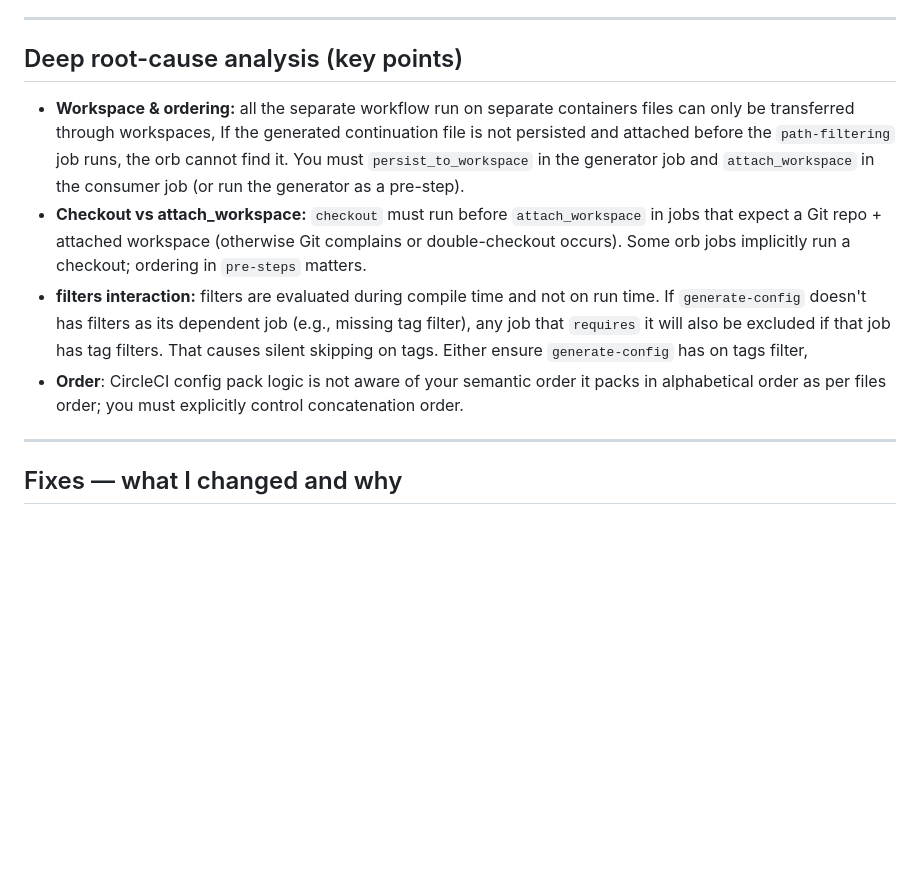
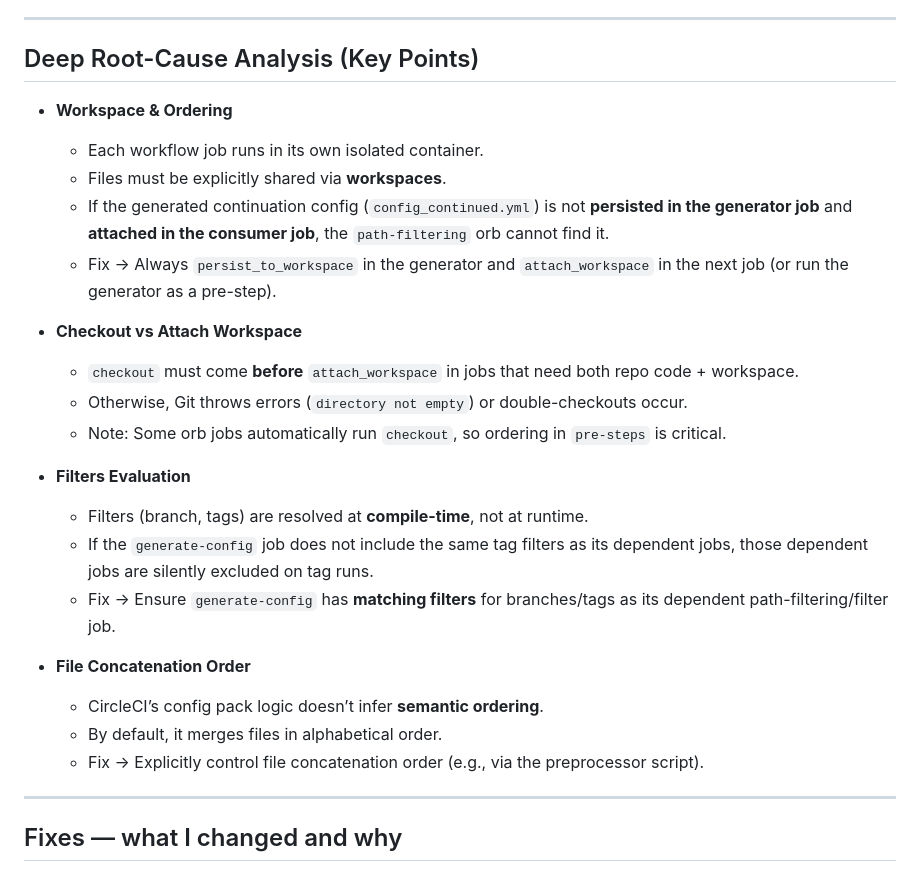
Before and after one commit to arsalanshaikh13/Parallax-Provider-Tutorial, a Markdown page: README.md, the part around the change. Drawn GitHub-style; blank space fills up the shorter version.

```diff
--- a/README.md
+++ b/README.md
@@ -131,26 +131,37 @@ fixed it, and why those fixes matter.
 
 ---
 
-## Deep root-cause analysis (key points)
+## Deep Root-Cause Analysis (Key Points)
 
-- **Workspace & ordering:** all the separate workflow run on separate containers
-  files can only be transferred through workspaces, If the generated
-  continuation file is not persisted and attached before the `path-filtering`
-  job runs, the orb cannot find it. You must `persist_to_workspace` in the
-  generator job and `attach_workspace` in the consumer job (or run the generator
-  as a pre-step).
-- **Checkout vs attach_workspace:** `checkout` must run before
-  `attach_workspace` in jobs that expect a Git repo + attached workspace
-  (otherwise Git complains or double-checkout occurs). Some orb jobs implicitly
-  run a checkout; ordering in `pre-steps` matters.
-- **filters interaction:** filters are evaluated during compile time and not on
-  run time. If `generate-config` doesn't has filters as its dependent job (e.g.,
-  missing tag filter), any job that `requires` it will also be excluded if that
-  job has tag filters. That causes silent skipping on tags. Either ensure
-  `generate-config` has on tags filter,
-- **Order**: CircleCI config pack logic is not aware of your semantic order it
-  packs in alphabetical order as per files order; you must explicitly control
-  concatenation order.
+- **Workspace & Ordering**
+  - Each workflow job runs in its own isolated container.
+  - Files must be explicitly shared via **workspaces**.
+  - If the generated continuation config (`config_continued.yml`) is not
+    **persisted in the generator job** and **attached in the consumer job**, the
+    `path-filtering` orb cannot find it.
+  - Fix → Always `persist_to_workspace` in the generator and `attach_workspace`
+    in the next job (or run the generator as a pre-step).
+
+- **Checkout vs Attach Workspace**
+  - `checkout` must come **before** `attach_workspace` in jobs that need both
+    repo code + workspace.
+  - Otherwise, Git throws errors (`directory not empty`) or double-checkouts
+    occur.
+  - Note: Some orb jobs automatically run `checkout`, so ordering in `pre-steps`
+    is critical.
+
+- **Filters Evaluation**
+  - Filters (branch, tags) are resolved at **compile-time**, not at runtime.
+  - If the `generate-config` job does not include the same tag filters as its
+    dependent jobs, those dependent jobs are silently excluded on tag runs.
+  - Fix → Ensure `generate-config` has **matching filters** for branches/tags as
+    its dependent path-filtering/filter job.
+
+- **File Concatenation Order**
+  - CircleCI’s config pack logic doesn’t infer **semantic ordering**.
+  - By default, it merges files in alphabetical order.
+  - Fix → Explicitly control file concatenation order (e.g., via the
+    preprocessor script).
 
 ---
 
```
